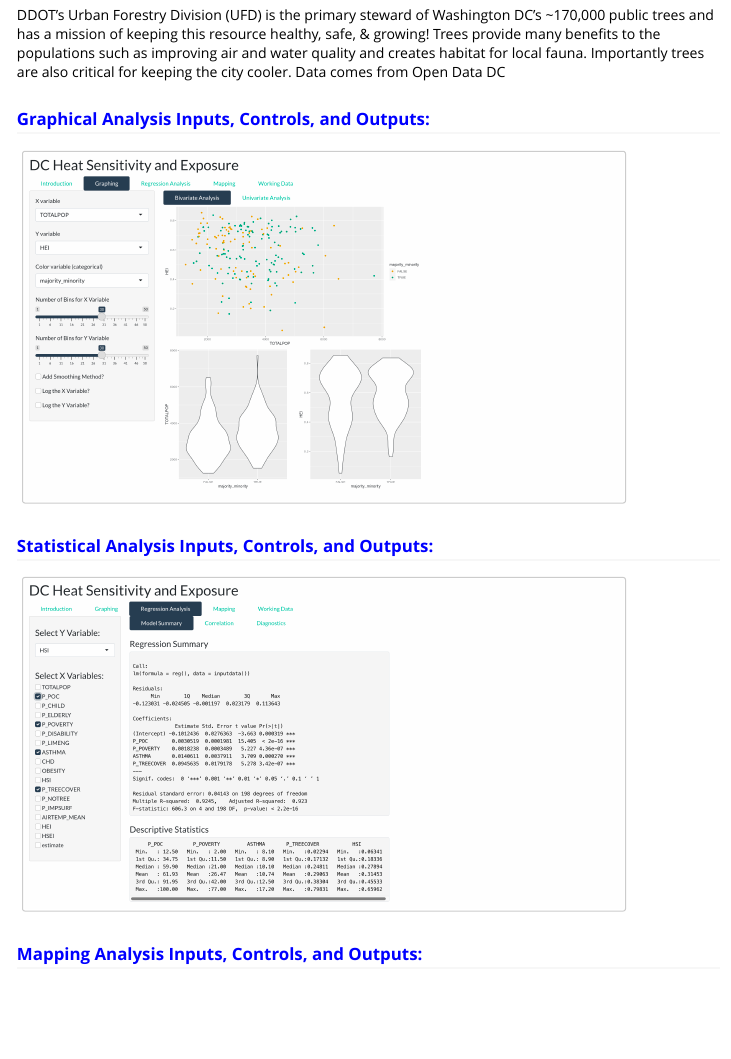
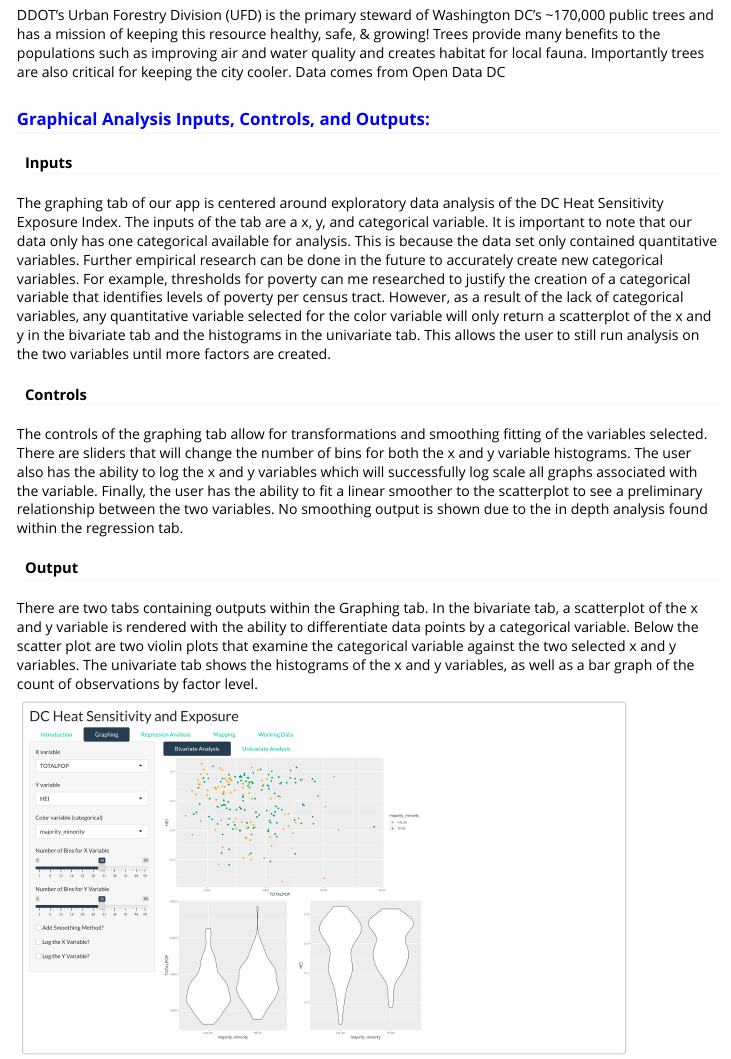
Before and after one commit to alexiafu/DC-Heat-Sensitivities-shiny-app, an R Markdown document (vignettes/vignette.Rmd): the page in a window 1100 px wide, from 2210 px down. Rendered offline with R 4.5, knitr and Pandoc, with nearby package versions.

Commit message:
initial explanation of tab inputs, controls, and outputs

```diff
--- a/vignettes/vignette.Rmd
+++ b/vignettes/vignette.Rmd
@@ -114,6 +114,18 @@
 
 ### <span style="color: blue;">Graphical Analysis Inputs, Controls, and Outputs:</span>
 
+#### Inputs
+
+The graphing tab of our app is centered around exploratory data analysis of the DC Heat Sensitivity Exposure Index. The inputs of the tab are a x, y, and categorical variable. It is important to note that our data only has one categorical available for analysis. This is because the data set only contained quantitative variables. Further empirical research can be done in the future to accurately create new categorical variables. For example, thresholds for poverty can me researched to justify the creation of a categorical variable that identifies levels of poverty per census tract. However, as a result of the lack of categorical variables, any quantitative variable selected for the color variable will only return a scatterplot of the x and y in the bivariate tab and the histograms in the univariate tab. This allows the user to still run analysis on the two variables until more factors are created.
+
+#### Controls
+
+The controls of the graphing tab allow for transformations and smoothing fitting of the variables selected. There are sliders that will change the number of bins for both the x and y variable histograms. The user also has the ability to log the x and y variables which will successfully log scale all graphs associated with the variable. Finally, the user has the ability to fit a linear smoother to the scatterplot to see a preliminary relationship between the two variables. No smoothing output is shown due to the in depth analysis found within the regression tab.
+
+#### Output
+
+There are two tabs containing outputs within the Graphing tab. In the bivariate tab, a scatterplot of the x and y variable is rendered with the ability to differentiate data points by a categorical variable. Below the scatter plot are two violin plots that examine the categorical variable against the two selected x and y variables. The univariate tab shows the histograms of the x and y variables, as well as a bar graph of the count of observations by factor level.
+
 ![](../vignettes/Graphing_Capture.jpeg){#id .class width=85% height=85%}
 
 ### <span style="color: blue;">Statistical Analysis Inputs, Controls, and Outputs:</span>
```
Also changed, not shown: vignettes/vignette.Rmd (8 more changed lines).
